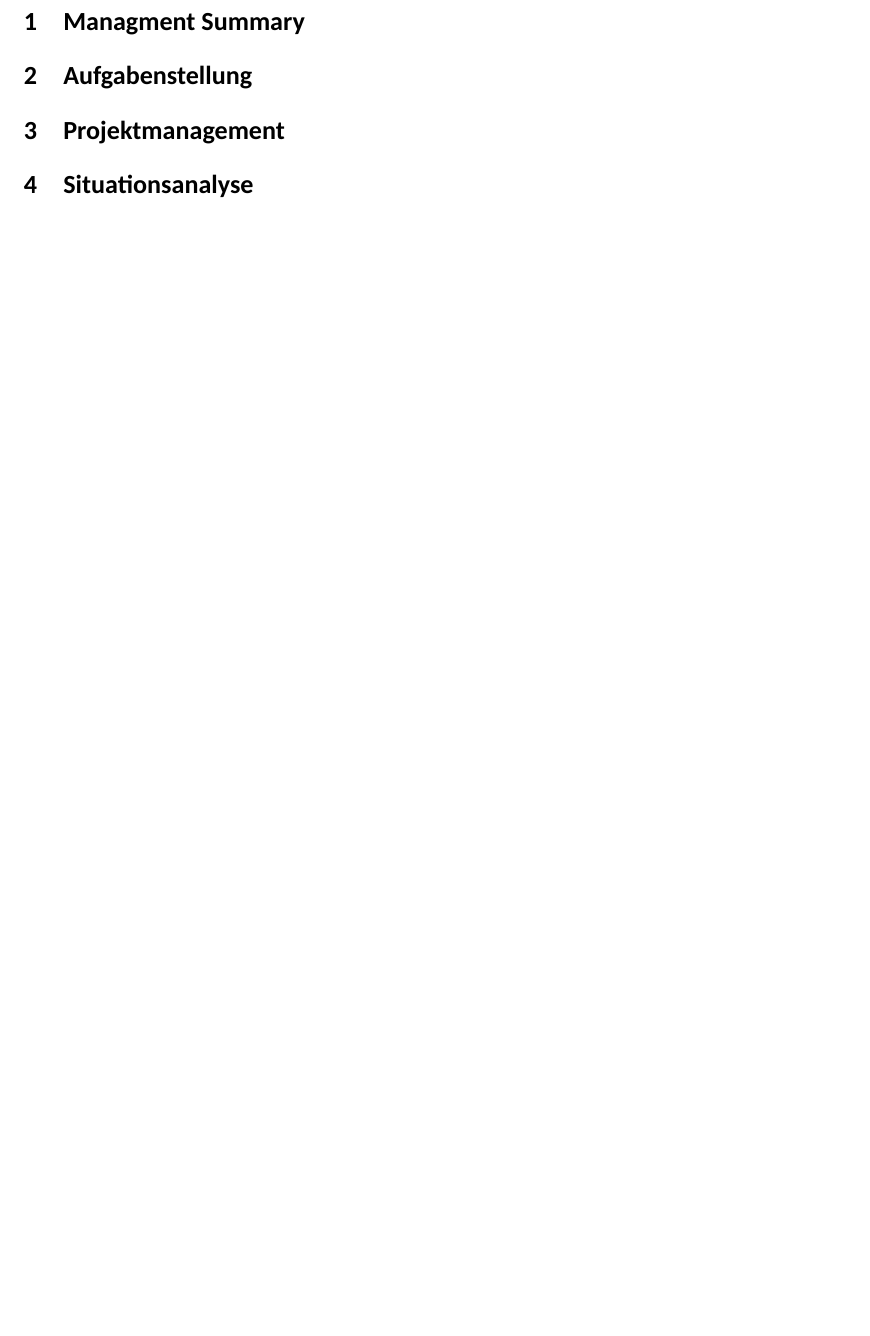
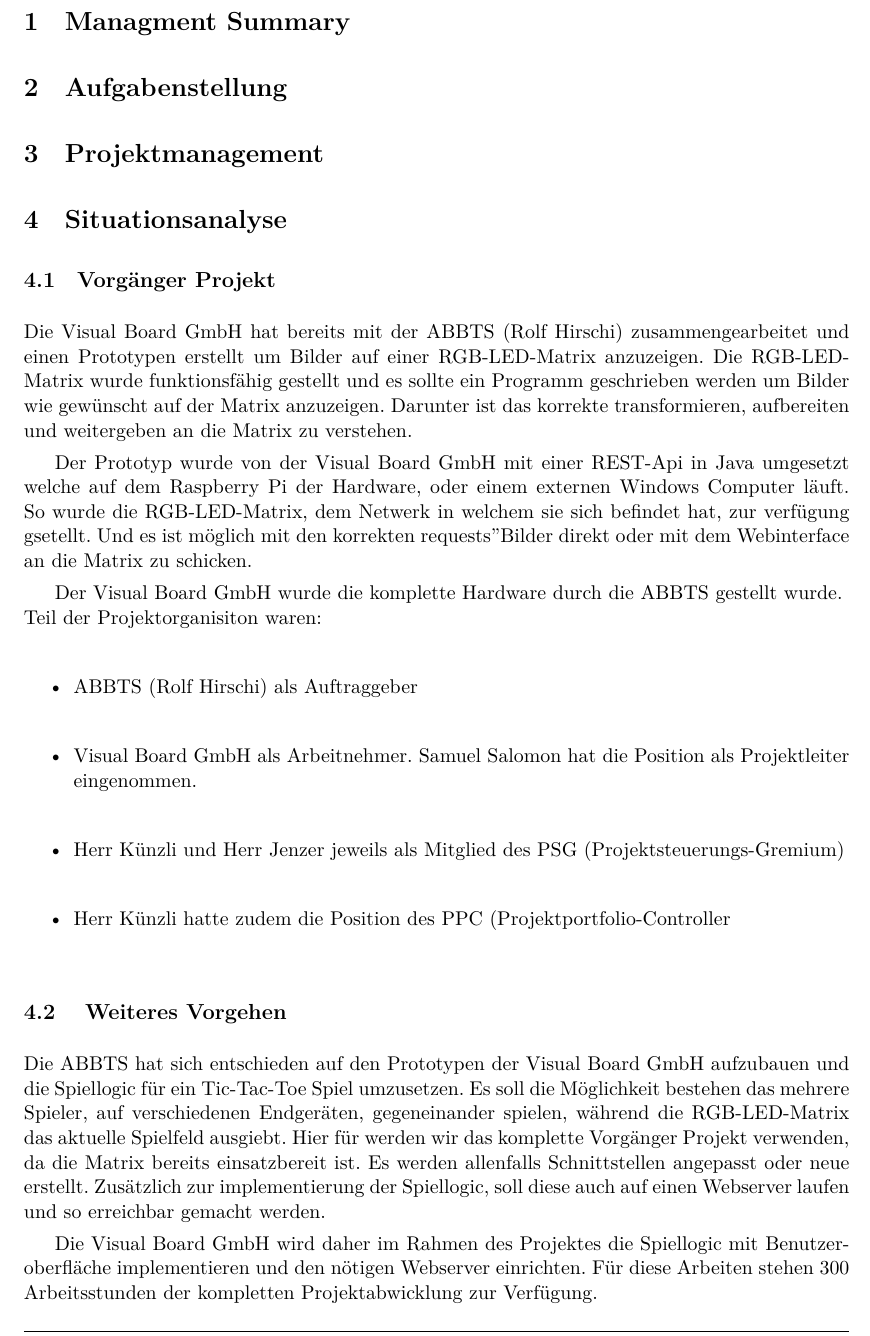
Before and after one commit to Visual-Board-GmbH/docs-tic-tac-toe, a LaTeX document (01_Projektdokumente/01_Projektdokumentation/OEG‐LWI‐SSA_20200428_0.1_Draft_4.tex): part of page 2 of 2 before the commit and part of page 2 of 3 after it, cut so that both start at the same text, the shorter picture padded with empty space. Compiled offline with XeLaTeX; a missing font is replaced by an installed copy or a similar font.

Commit message:
added Situatuinsanalyse to the main document

```diff
--- a/01_Projektdokumente/01_Projektdokumentation/OEG‐LWI‐SSA_20200428_0.1_Draft_4.tex
+++ b/01_Projektdokumente/01_Projektdokumentation/OEG‐LWI‐SSA_20200428_0.1_Draft_4.tex
@@ -22,7 +22,7 @@
 }
 
 \geometry{top=0.75cm, bottom=0.8cm, right=2.5cm, left=2.5cm, headheight=35pt, includeheadfoot, portrait}
-\setmainfont{Calibri}
+%\setmainfont{Calibri}
 
 %Path relative to the .tex file containing the \includegraphics command
 \graphicspath{{01_Grafiken/}}
@@ -74,6 +74,30 @@
 	\section{Aufgabenstellung}
 	\section{Projektmanagement}
 	\section{Situationsanalyse}
+	\subsection{Vorgänger Projekt}
+	Die Visual Board GmbH hat bereits mit der ABBTS (Rolf Hirschi) zusammengearbeitet und einen Prototypen erstellt um Bilder auf einer RGB-LED-Matrix anzuzeigen.
+	Die RGB-LED-Matrix wurde funktionsfähig gestellt und es sollte ein Programm geschrieben werden um Bilder wie gewünscht auf der Matrix anzuzeigen. Darunter ist das korrekte transformieren, aufbereiten und weitergeben an die Matrix zu verstehen.
+
+	Der Prototyp wurde von der Visual Board GmbH mit einer REST-Api in Java umgesetzt welche auf dem Raspberry Pi der Hardware, oder einem externen Windows Computer läuft.
+	So wurde die RGB-LED-Matrix, dem Netwerk in welchem sie sich befindet hat, zur verfügung gsetellt. Und es ist möglich mit den korrekten "requests" Bilder direkt oder mit dem Webinterface an die Matrix zu schicken.
+
+	Der Visual Board GmbH wurde die komplette Hardware durch die ABBTS gestellt wurde.
+	\newline
+	Teil der Projektorganisiton waren:
+	\begin{itemize}
+		\item ABBTS (Rolf Hirschi) als Auftraggeber
+		\item Visual Board GmbH als Arbeitnehmer. Samuel Salomon hat die Position als Projektleiter eingenommen.
+		\item Herr Künzli und Herr Jenzer jeweils als Mitglied des PSG (Projektsteuerungs-Gremium)
+		\item Herr Künzli hatte zudem die Position des PPC  (Projektportfolio-Controller
+	\end{itemize}
+
+	\subsection{ Weiteres Vorgehen}
+	Die ABBTS hat sich entschieden auf den Prototypen der Visual Board GmbH aufzubauen und die Spiellogic für ein Tic-Tac-Toe Spiel umzusetzen.
+	Es soll die Möglichkeit bestehen das mehrere Spieler, auf verschiedenen Endgeräten, gegeneinander spielen, während die RGB-LED-Matrix das aktuelle Spielfeld ausgiebt. Hier für werden wir das komplette Vorgänger Projekt verwenden, da die Matrix bereits einsatzbereit ist. Es werden allenfalls Schnittstellen angepasst oder neue erstellt.
+	Zusätzlich zur implementierung der Spiellogic, soll diese auch auf einen Webserver laufen und so erreichbar gemacht werden.
+
+	Die Visual Board GmbH wird daher im Rahmen des Projektes die Spiellogic mit Benutzeroberfläche implementieren und den nötigen Webserver einrichten. Für diese Arbeiten stehen 300 Arbeitsstunden der kompletten Projektabwicklung zur Verfügung.
+
 	\section{Zielsetzung}
 	\section{Lösungssuche}
 	\section{Lösungswahl}
```
